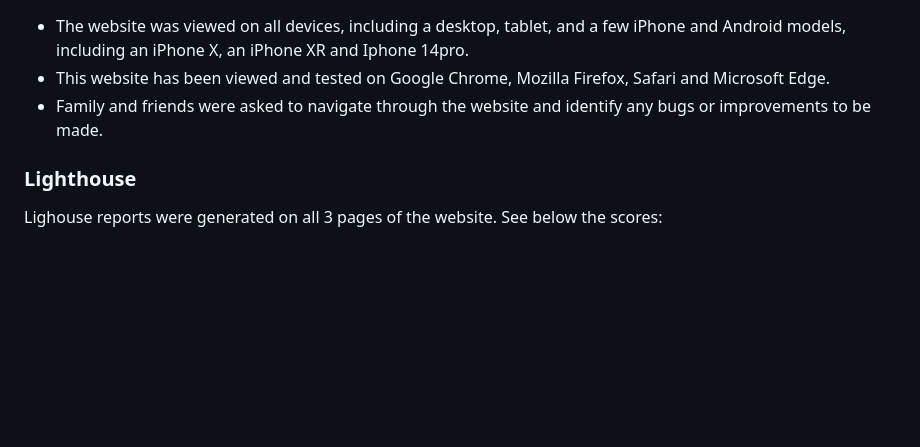
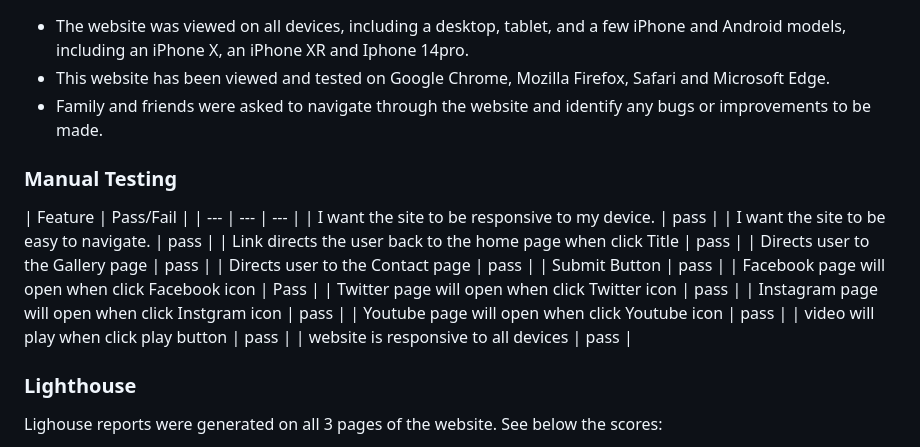
Before and after one commit to Meghanarajvinakota/mandala-art-club, a Markdown page: README.md, the part around the change. Rendered like a GitHub page; blank space fills up the shorter version.

Commit message:
Add manual testing

```diff
--- a/README.md
+++ b/README.md
@@ -92,6 +92,22 @@ Added more styles to. media query make it responsive.
 - This website has been viewed and tested on Google Chrome, Mozilla Firefox, Safari and Microsoft Edge.
 - Family and friends were asked to navigate through the website and identify any bugs or improvements to be made.
 
+### Manual Testing
+| Feature |  Pass/Fail |
+| --- | --- | --- |
+| I want the site to be responsive to my device. | pass |
+| I want the site to be easy to navigate. | pass |
+| Link directs the user back to the home page when click Title | pass |
+| Directs user to the Gallery page | pass |
+| Directs user to the Contact page | pass |
+| Submit Button | pass |
+| Facebook page will open when click Facebook icon | Pass |
+| Twitter page will open when click Twitter icon | pass |
+| Instagram page will open when click Instgram icon | pass |
+| Youtube page will open when click Youtube icon | pass |
+| video will play when click play button | pass |
+| website is responsive to all devices | pass |
+
 ### Lighthouse
 
 Lighouse reports were generated on all 3 pages of the website. See below the scores:
```
